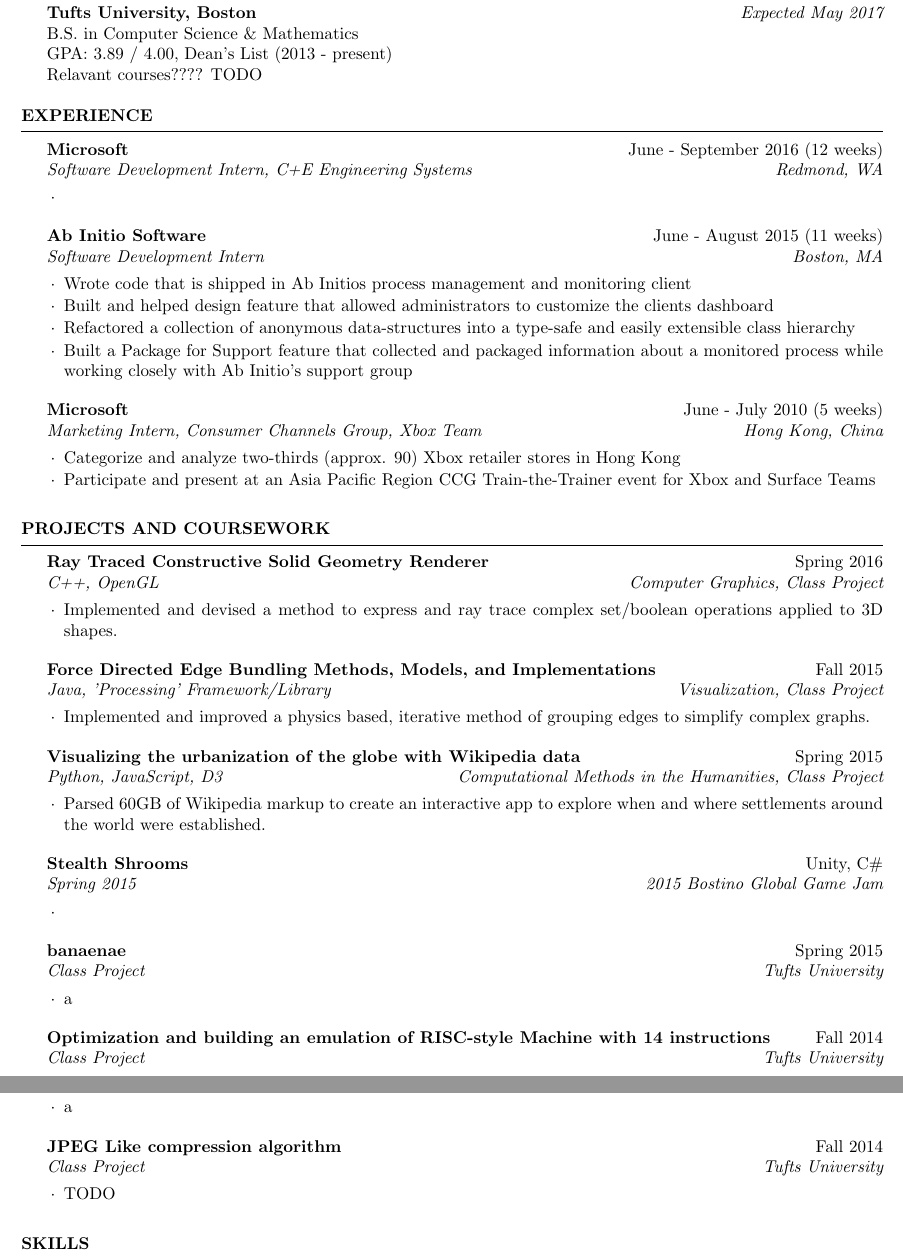
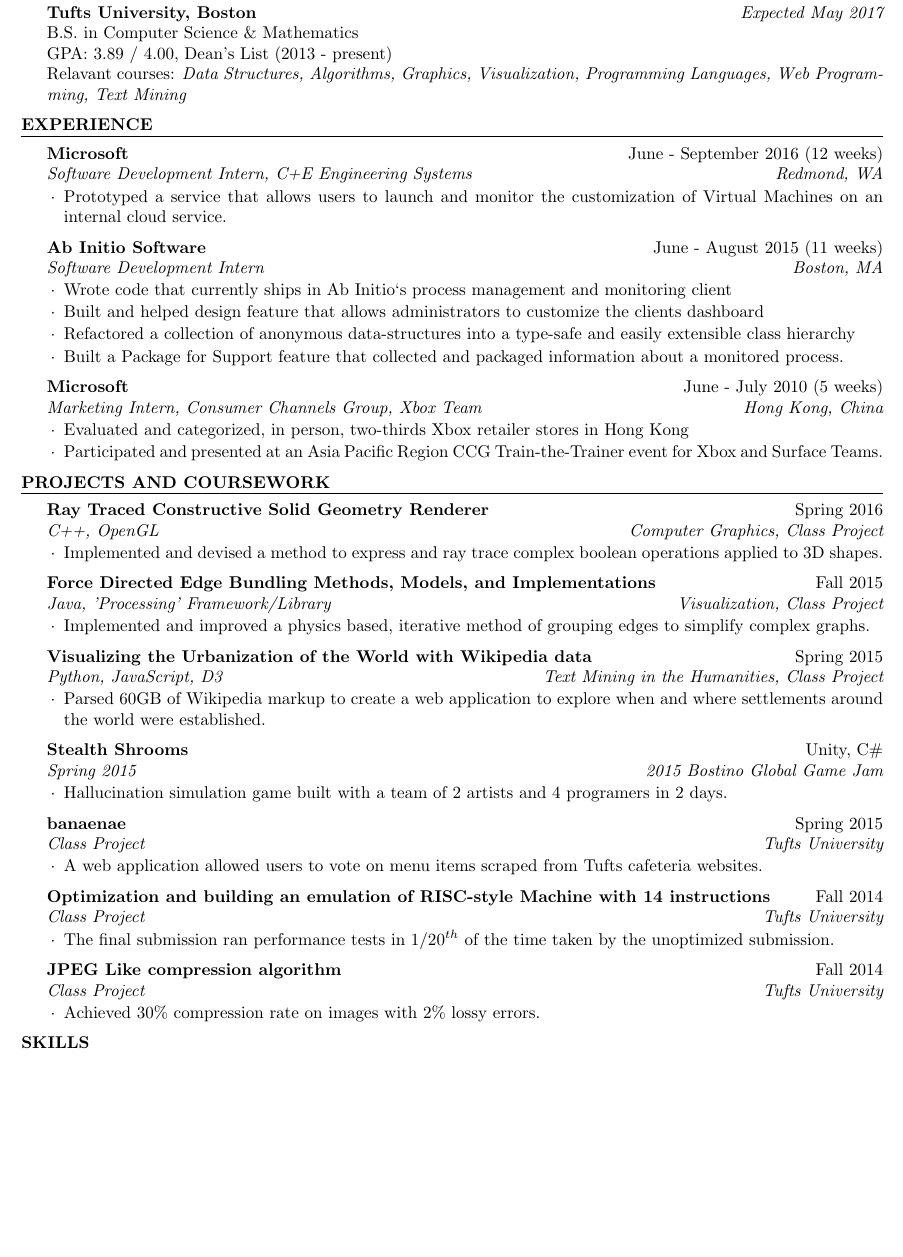
Before and after one commit to theJasonFan/resume, a LaTeX CV (resume.tex): two parts of pages 1 and 2 of 2 before the commit and part of the page after it, the two joined at a grey line, cut so that both start at the same text, the shorter picture padded with empty space. The pictures show the PDF file resume.pdf that the author committed with the source.

Commit message:
reduced to 1 page - first draft

```diff
--- a/resume.tex
+++ b/resume.tex
@@ -18,51 +18,52 @@
     {\bf Tufts University, Boston} \hfill {\em Expected May 2017} \\
     { B.S. in Computer Science \& Mathematics } \\
     GPA: 3.89 / 4.00, Dean's List (2013 - present)\\
-    Relavant courses???? TODO
+    Relavant courses:
+    \textit{Data Structures, Algorithms, Graphics, Visualization, Programming Languages, Web Programming, Text Mining}
   \end{rSection}
 
   \begin{rSection}{Experience}
 
     \begin{rSubsection}{Microsoft}{June - September 2016 (12 weeks)}{Software Development Intern, C+E Engineering Systems}{Redmond, WA}
-    \item
+    \item Prototyped a service that allows users to launch and monitor the customization of Virtual Machines on an internal cloud service.
     \end{rSubsection}
 
     \begin{rSubsection}{Ab Initio Software}{June - August 2015 (11 weeks)}{Software Development Intern}{Boston, MA}
-    \item Wrote code that is shipped in Ab Initio’s process management and monitoring client
-    \item Built and helped design feature that allowed administrators to customize the client’s dashboard
+    \item Wrote code that currently ships in Ab Initio`s process management and monitoring client
+    \item Built and helped design feature that allows administrators to customize the client’s dashboard
     \item Refactored a collection of anonymous data-structures into a type-safe and easily extensible class hierarchy
-    \item Built a Package for Support feature that collected and packaged information about a monitored process while working closely with Ab Initio's support group
+    \item Built a Package for Support feature that collected and packaged information about a monitored process.
     \end{rSubsection}
 
     \begin{rSubsection}{Microsoft}{June - July 2010 (5 weeks)}{Marketing Intern, Consumer Channels Group, Xbox Team}{Hong Kong, China}
-    \item Categorize and analyze two-thirds (approx. 90) Xbox retailer stores in Hong Kong
-    \item Participate and present at an Asia Pacific Region CCG Train-the-Trainer event for Xbox and Surface Teams
+    \item Evaluated and categorized, in person, two-thirds Xbox retailer stores in Hong Kong
+    \item Participated and presented at an Asia Pacific Region CCG Train-the-Trainer event for Xbox and Surface Teams.
     \end{rSubsection}
 
   \end{rSection}
 
   \begin{rSection}{Projects and Coursework}
     \begin{rSubsection}{Ray Traced Constructive Solid Geometry Renderer}{Spring 2016}{C++, OpenGL}{Computer Graphics, Class Project}
-    \item Implemented and devised a method to express and ray trace complex set/boolean operations applied to 3D shapes.
+    \item Implemented and devised a method to express and ray trace complex boolean operations applied to 3D shapes.
     \end{rSubsection}
     \begin{rSubsection}{Force Directed Edge Bundling Methods, Models, and Implementations}{Fall 2015}
     {Java, 'Processing' Framework/Library} {Visualization, Class Project}
     \item Implemented and improved a physics based, iterative method of grouping edges to simplify complex graphs.
     \end{rSubsection}
-    \begin{rSubsection}{Visualizing the urbanization of the globe with Wikipedia data}{Spring 2015}{Python, JavaScript, D3}{Computational Methods in the Humanities, Class Project}
-    \item Parsed 60GB of Wikipedia markup to create an interactive app to explore when and where settlements around the world were established.
+    \begin{rSubsection}{Visualizing the Urbanization of the World with Wikipedia data}{Spring 2015}{Python, JavaScript, D3}{Text Mining in the Humanities, Class Project}
+    \item Parsed 60GB of Wikipedia markup to create a web application to explore when and where settlements around the world were established.
     \end{rSubsection}
     \begin{rSubsection}{Stealth Shrooms}{Unity, C\#} {Spring 2015} {2015 Bostino Global Game Jam}
-    \item
+    \item Hallucination simulation game built with a team of 2 artists and 4 programers in 2 days.
     \end{rSubsection}
     \begin{rSubsection}{banaenae}{Spring 2015}{Class Project}{Tufts University}
-    \item a
+    \item A web application allowed users to vote on menu items scraped from Tufts cafeteria websites.
     \end{rSubsection}
     \begin{rSubsection}{Optimization and building an emulation of RISC-style Machine with 14 instructions }{Fall 2014}{Class Project}{Tufts University}
-    \item a
+    \item The final submission ran performance tests in 1/20$^{th}$ of the time taken by the unoptimized submission.
     \end{rSubsection}
     \begin{rSubsection}{JPEG Like compression algorithm}{Fall 2014}{Class Project}{Tufts University}
-    \item TODO
+    \item Achieved 30\% compression rate on images with 2\% lossy errors.
     \end{rSubsection}
 
   \end{rSection}
```
Also changed, not shown: resume.pdf, 2 other files.
